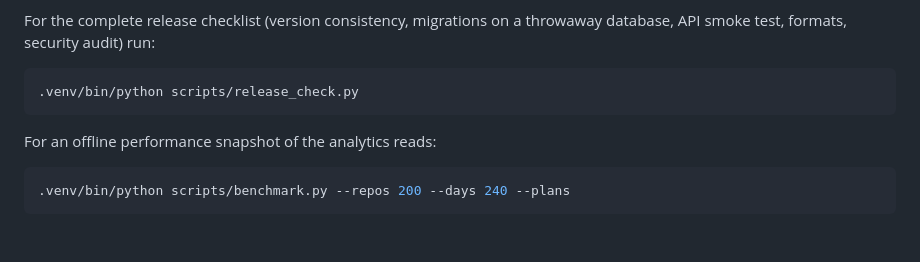
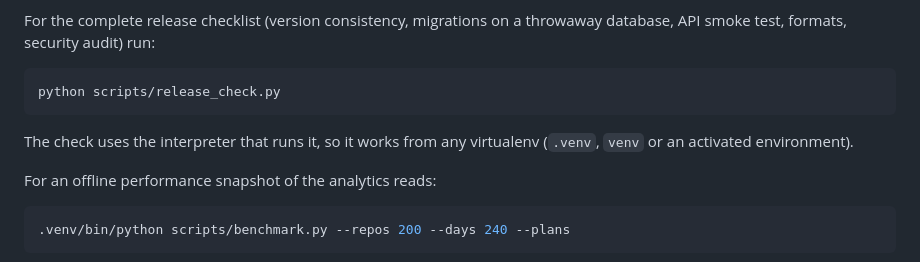
Before and after one commit to jaydeadlondon/github-radar, a Markdown page: README.md, the part around the change. Drawn GitHub-style; blank space fills up the shorter version.

Commit message:
docs: run the release check from any virtualenv
The README told operators to run .venv/bin/python, which fails when the
virtualenv is named venv - the exact environment one report came from.

Co-authored-by: arena-agent <297053741+arena-agent@users.noreply.github.com>

````diff
--- a/README.md
+++ b/README.md
@@ -530,8 +530,11 @@ For the complete release checklist (version consistency, migrations on a
 throwaway database, API smoke test, formats, security audit) run:
 
 ```bash
-.venv/bin/python scripts/release_check.py
+python scripts/release_check.py
 ```
+
+The check uses the interpreter that runs it, so it works from any
+virtualenv (`.venv`, `venv` or an activated environment).
 
 For an offline performance snapshot of the analytics reads:
 
````
